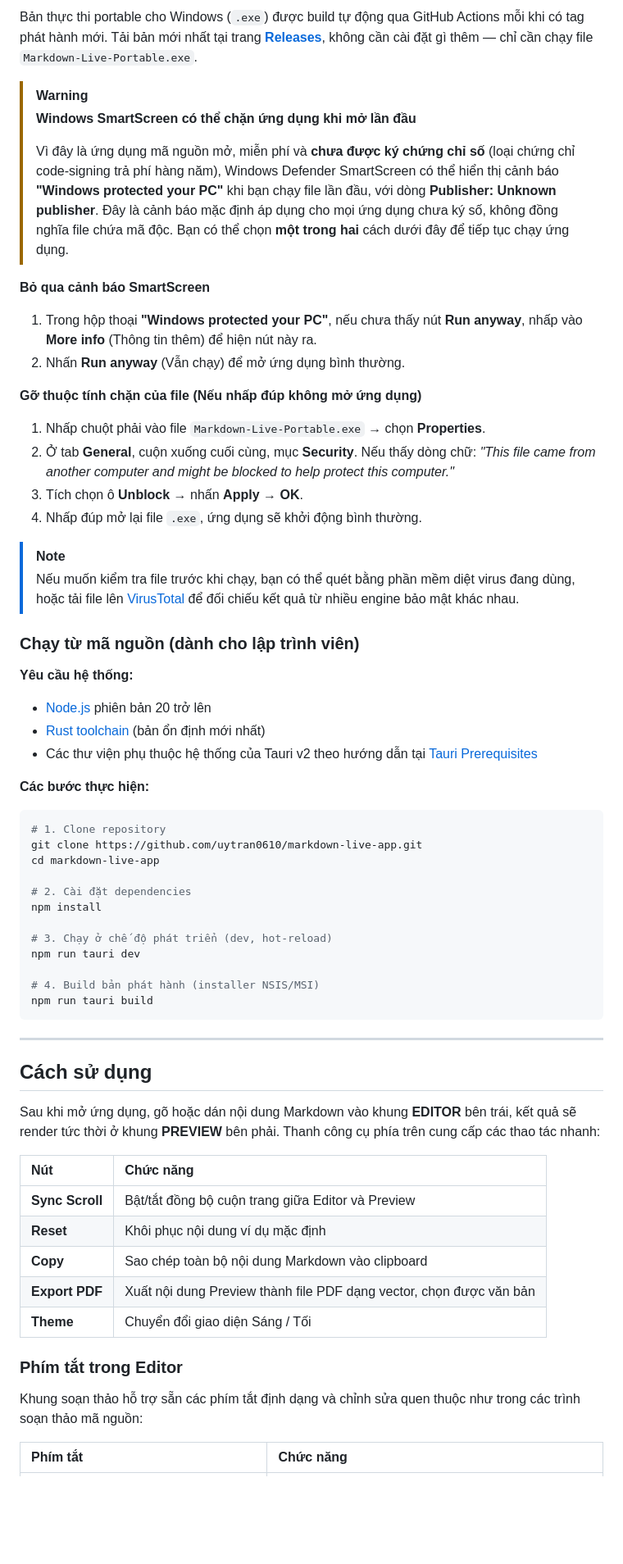
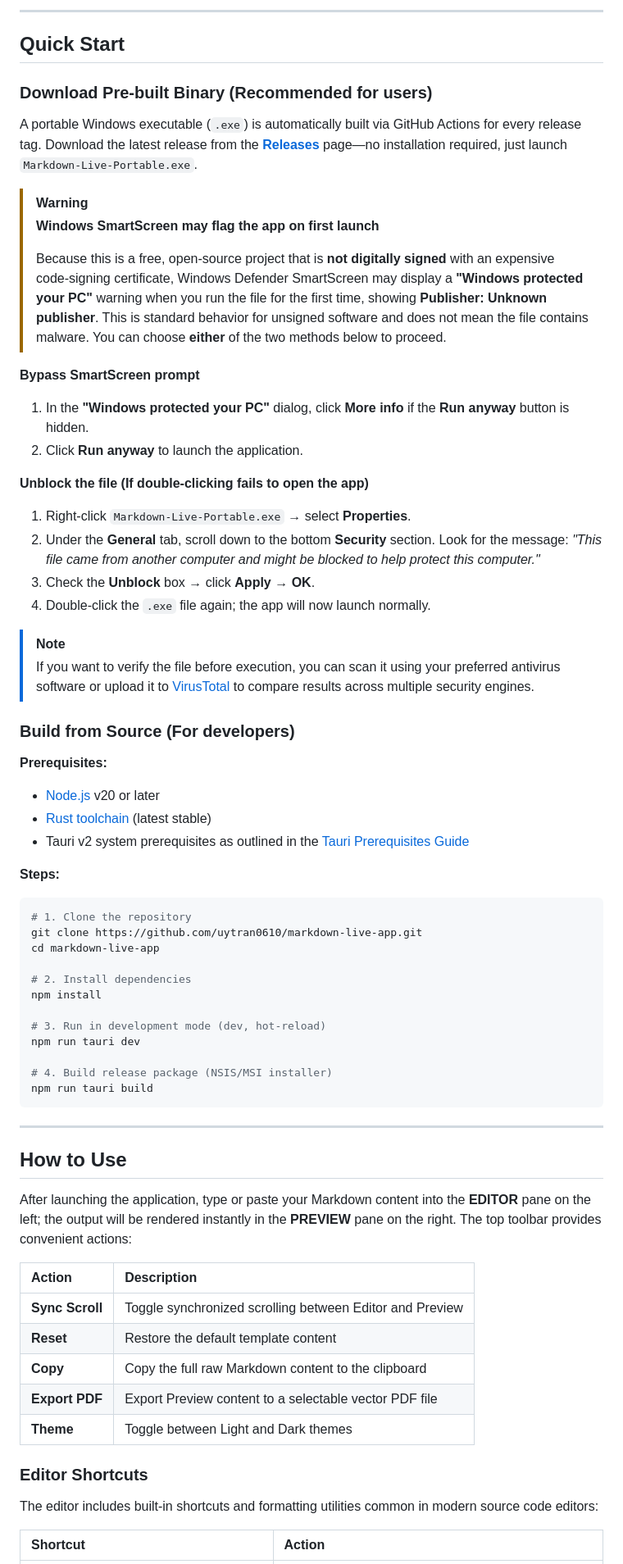
Before and after one commit to UyTran0610/markdown-live-app, a Markdown page: README.md, the part around one of its changes. Shown at 82% size. Drawn GitHub-style; blank space fills up the shorter version.

Commit message:
Add English README file.

````diff
--- a/README.md
+++ b/README.md
@@ -82,67 +82,73 @@ Markdown Live được thiết kế với mục tiêu tối ưu hiệu năng b
 
-Bản thực thi portable cho Windows (`.exe`) được build tự động qua GitHub Actions mỗi khi có tag phát hành mới. Tải bản mới nhất tại trang **[Releases](https://github.com/uytran0610/markdown-live-app/releases)**, không cần cài đặt gì thêm — chỉ cần chạy file `Markdown-Live-Portable.exe`.
+---
+
+## Quick Start
+
+### Download Pre-built Binary (Recommended for users)
+
+A portable Windows executable (`.exe`) is automatically built via GitHub Actions for every release tag. Download the latest release from the **[Releases](https://github.com/uytran0610/markdown-live-app/releases)** page—no installation required, just launch `Markdown-Live-Portable.exe`.
 
 > [!WARNING]
-> **Windows SmartScreen có thể chặn ứng dụng khi mở lần đầu**
+> **Windows SmartScreen may flag the app on first launch**
 >
-> Vì đây là ứng dụng mã nguồn mở, miễn phí và **chưa được ký chứng chỉ số** (loại chứng chỉ code-signing trả phí hàng năm), Windows Defender SmartScreen có thể hiển thị cảnh báo **"Windows protected your PC"** khi bạn chạy file lần đầu, với dòng **Publisher: Unknown publisher**. Đây là cảnh báo mặc định áp dụng cho mọi ứng dụng chưa ký số, không đồng nghĩa file chứa mã độc. Bạn có thể chọn **một trong hai** cách dưới đây để tiếp tục chạy ứng dụng.
+> Because this is a free, open-source project that is **not digitally signed** with an expensive code-signing certificate, Windows Defender SmartScreen may display a **"Windows protected your PC"** warning when you run the file for the first time, showing **Publisher: Unknown publisher**. This is standard behavior for unsigned software and does not mean the file contains malware. You can choose **either** of the two methods below to proceed.
 
-**Bỏ qua cảnh báo SmartScreen**
+**Bypass SmartScreen prompt**
 
-1. Trong hộp thoại **"Windows protected your PC"**, nếu chưa thấy nút **Run anyway**, nhấp vào **More info** (Thông tin thêm) để hiện nút này ra.
-2. Nhấn **Run anyway** (Vẫn chạy) để mở ứng dụng bình thường.
+1. In the **"Windows protected your PC"** dialog, click **More info** if the **Run anyway** button is hidden.
+2. Click **Run anyway** to launch the application.
 
-**Gỡ thuộc tính chặn của file (Nếu nhấp đúp không mở ứng dụng)**
+**Unblock the file (If double-clicking fails to open the app)**
 
-1. Nhấp chuột phải vào file `Markdown-Live-Portable.exe` → chọn **Properties**.
-2. Ở tab **General**, cuộn xuống cuối cùng, mục **Security**. Nếu thấy dòng chữ: *"This file came from another computer and might be blocked to help protect this computer."*
-3. Tích chọn ô **Unblock** → nhấn **Apply** → **OK**.
-4. Nhấp đúp mở lại file `.exe`, ứng dụng sẽ khởi động bình thường.
+1. Right-click `Markdown-Live-Portable.exe` → select **Properties**.
+2. Under the **General** tab, scroll down to the bottom **Security** section. Look for the message: *"This file came from another computer and might be blocked to help protect this computer."*
+3. Check the **Unblock** box → click **Apply** → **OK**.
+4. Double-click the `.exe` file again; the app will now launch normally.
 
 > [!NOTE]
-> Nếu muốn kiểm tra file trước khi chạy, bạn có thể quét bằng phần mềm diệt virus đang dùng, hoặc tải file lên [VirusTotal](https://www.virustotal.com/) để đối chiếu kết quả từ nhiều engine bảo mật khác nhau.
+> If you want to verify the file before execution, you can scan it using your preferred antivirus software or upload it to [VirusTotal](https://www.virustotal.com/) to compare results across multiple security engines.
 
-### Chạy từ mã nguồn (dành cho lập trình viên)
+### Build from Source (For developers)
 
-**Yêu cầu hệ thống:**
-- [Node.js](https://nodejs.org/) phiên bản 20 trở lên
-- [Rust toolchain](https://www.rust-lang.org/tools/install) (bản ổn định mới nhất)
-- Các thư viện phụ thuộc hệ thống của Tauri v2 theo hướng dẫn tại [Tauri Prerequisites](https://tauri.app/start/prerequisites/)
+**Prerequisites:**
+- [Node.js](https://nodejs.org/) v20 or later
+- [Rust toolchain](https://www.rust-lang.org/tools/install) (latest stable)
+- Tauri v2 system prerequisites as outlined in the [Tauri Prerequisites Guide](https://tauri.app/start/prerequisites/)
 
-**Các bước thực hiện:**
+**Steps:**
 
 ```bash
-# 1. Clone repository
+# 1. Clone the repository
 git clone https://github.com/uytran0610/markdown-live-app.git
 cd markdown-live-app
 
-# 2. Cài đặt dependencies
+# 2. Install dependencies
 npm install
 
-# 3. Chạy ở chế độ phát triển (dev, hot-reload)
+# 3. Run in development mode (dev, hot-reload)
 npm run tauri dev
 
-# 4. Build bản phát hành (installer NSIS/MSI)
+# 4. Build release package (NSIS/MSI installer)
 npm run tauri build
 ```
 
 ---
 
-## Cách sử dụng
+## How to Use
 
-Sau khi mở ứng dụng, gõ hoặc dán nội dung Markdown vào khung **EDITOR** bên trái, kết quả sẽ render tức thời ở khung **PREVIEW** bên phải. Thanh công cụ phía trên cung cấp các thao tác nhanh:
+After launching the application, type or paste your Markdown content into the **EDITOR** pane on the left; the output will be rendered instantly in the **PREVIEW** pane on the right. The top toolbar provides convenient actions:
 
-| Nút | Chức năng |
+| Action | Description |
 | :--- | :--- |
-| **Sync Scroll** | Bật/tắt đồng bộ cuộn trang giữa Editor và Preview |
-| **Reset** | Khôi phục nội dung ví dụ mặc định |
-| **Copy** | Sao chép toàn bộ nội dung Markdown vào clipboard |
-| **Export PDF** | Xuất nội dung Preview thành file PDF dạng vector, chọn được văn bản |
-| **Theme** | Chuyển đổi giao diện Sáng / Tối |
+| **Sync Scroll** | Toggle synchronized scrolling between Editor and Preview |
+| **Reset** | Restore the default template content |
+| **Copy** | Copy the full raw Markdown content to the clipboard |
+| **Export PDF** | Export Preview content to a selectable vector PDF file |
+| **Theme** | Toggle between Light and Dark themes |
 
-### Phím tắt trong Editor
+### Editor Shortcuts
 
-Khung soạn thảo hỗ trợ sẵn các phím tắt định dạng và chỉnh sửa quen thuộc như trong các trình soạn thảo mã nguồn:
+The editor includes built-in shortcuts and formatting utilities common in modern source code editors:
 
-| Phím tắt | Chức năng |
+| Shortcut | Action |
 | :--- | :--- |
````
Also changed, not shown: other parts of README.md (+74 -74 lines), README.vi.md (added, +215 -0 lines).
